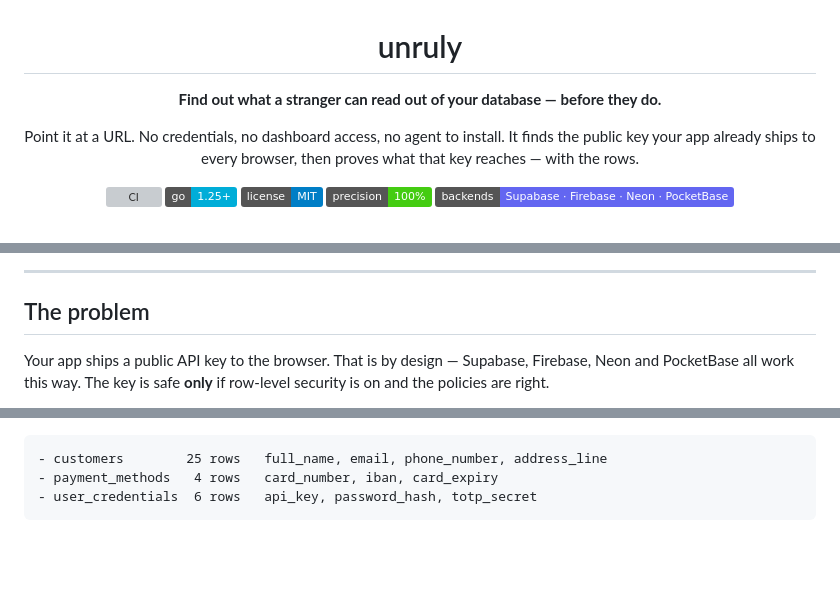
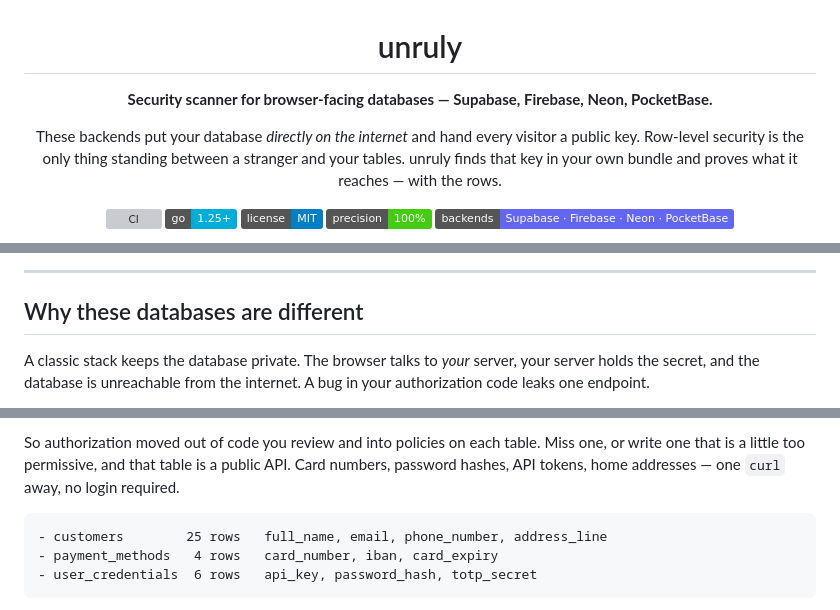
Before and after one commit to eppser/unruly, a Markdown page: README.md, 3 parts joined by grey strips. Drawn GitHub-style; badges without logos; blank space fills up the shorter version; grey boxes are pictures that could not be loaded.

````diff
--- a/README.md
+++ b/README.md
@@ -2,11 +2,12 @@
 
 # unruly
 
-**Find out what a stranger can read out of your database — before they do.**
+**Security scanner for browser-facing databases — Supabase, Firebase, Neon, PocketBase.**
 
-Point it at a URL. No credentials, no dashboard access, no agent to install.
-It finds the public key your app already ships to every browser, then proves
-what that key reaches — with the rows.
+These backends put your database *directly on the internet* and hand every
+visitor a public key. Row-level security is the only thing standing between a
+stranger and your tables. unruly finds that key in your own bundle and proves
+what it reaches — with the rows.
 
 [![CI](https://github.com/eppser/unruly/actions/workflows/ci.yml/badge.svg)](https://github.com/eppser/unruly/actions/workflows/ci.yml)
 [![Go](https://img.shields.io/badge/go-1.25%2B-00ADD8?logo=go&logoColor=white)](https://go.dev)
@@ -20,9 +21,9 @@ what that key reaches — with the rows.
 
 ---
 
-## The problem
+## Why these databases are different
 
-Your app ships a public API key to the browser. That is by design — Supabase,
-Firebase, Neon and PocketBase all work this way. The key is safe **only** if
-row-level security is on and the policies are right.
+A classic stack keeps the database private. The browser talks to *your* server,
+your server holds the secret, and the database is unreachable from the internet.
+A bug in your authorization code leaks one endpoint.
 
@@ -31,3 +46,7 @@ API tokens, home addresses — one `curl` away, no login required.
+So authorization moved out of code you review and into policies on each table.
+Miss one, or write one that is a little too permissive, and that table is a
+public API. Card numbers, password hashes, API tokens, home addresses — one
+`curl` away, no login required.
 
 ```diff
 - customers        25 rows   full_name, email, phone_number, address_line
````
Also changed, not shown: other parts of README.md (+62 -6 lines), docs/media/scan.gif.
